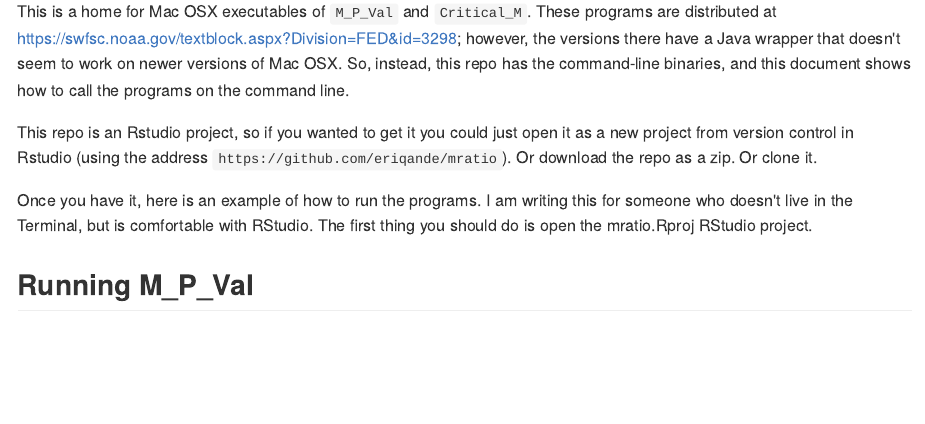
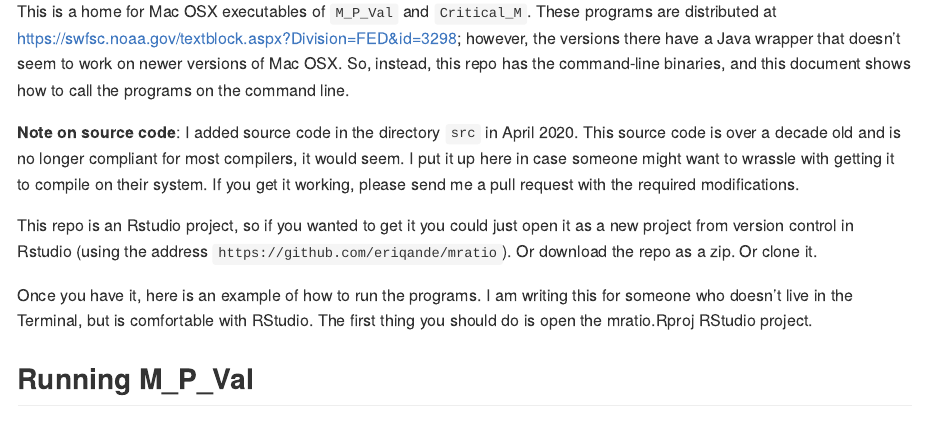
Before and after one commit to eriqande/mratio, an R Markdown document (README.Rmd): the page in a window 1100 px wide, from 110 px down. The pictures show the output file README.md that the author committed with the source, drawn offline in the style of GitHub.

Commit message:
Update README

```diff
--- a/README.Rmd
+++ b/README.Rmd
@@ -17,6 +17,11 @@ knitr::opts_chunk$set(
 This is a home for Mac OSX executables of `M_P_Val` and `Critical_M`.
 These programs are distributed
 at [https://swfsc.noaa.gov/textblock.aspx?Division=FED&id=3298](https://swfsc.noaa.gov/textblock.aspx?Division=FED&id=3298); however, the versions there have a Java wrapper that doesn't seem to work on newer versions of Mac OSX.  So, instead, this repo has the command-line binaries, and this document shows how to call the programs on the command line.
+
+**Note on source code**: I added source code in the directory `src` in April 2020.  This source code
+is over a decade old and is no longer compliant for most compilers, it would seem.  I put it up
+here in case someone might want to wrassle with getting it to compile on their system.  If you get
+it working, please send me a pull request with the required modifications.
 
 This repo is an Rstudio project, so if you wanted to get it you could just open it as a new project from version control in Rstudio (using the address `https://github.com/eriqande/mratio`).  Or download the repo as a zip.  Or clone it.
 
```
Also changed, not shown: README.md.
